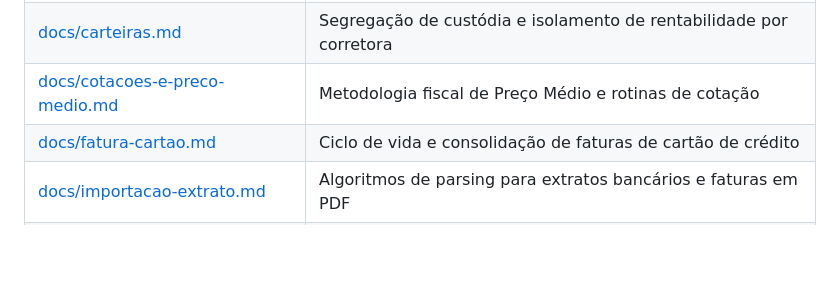
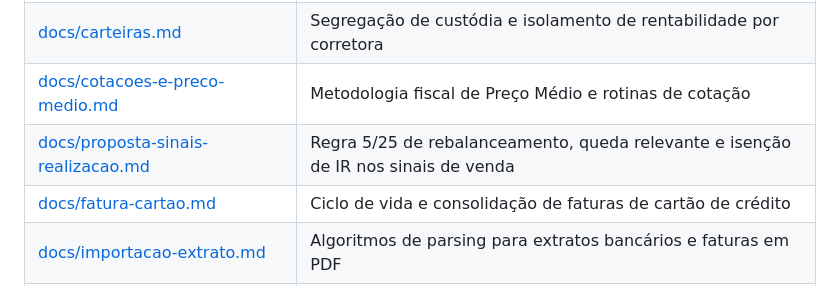
Before and after one commit to ChrystiandaHora/freecash, a Markdown page: README.md, the part around the change. Drawn GitHub-style; blank space fills up the shorter version.

Commit message:
docs(investimentos): registrei a proposta de sinais de realização e a referenciei no README

```diff
--- a/README.md
+++ b/README.md
@@ -181,6 +181,7 @@ Para aprofundamento nas decisões de design e regras contábeis implementadas, c
 | [docs/contas.md](docs/contas.md) | Regras de lançamentos contábeis, conciliação e recorrências |
 | [docs/carteiras.md](docs/carteiras.md) | Segregação de custódia e isolamento de rentabilidade por corretora |
 | [docs/cotacoes-e-preco-medio.md](docs/cotacoes-e-preco-medio.md) | Metodologia fiscal de Preço Médio e rotinas de cotação |
+| [docs/proposta-sinais-realizacao.md](docs/proposta-sinais-realizacao.md) | Regra 5/25 de rebalanceamento, queda relevante e isenção de IR nos sinais de venda |
 | [docs/fatura-cartao.md](docs/fatura-cartao.md) | Ciclo de vida e consolidação de faturas de cartão de crédito |
 | [docs/importacao-extrato.md](docs/importacao-extrato.md) | Algoritmos de parsing para extratos bancários e faturas em PDF |
 | [docs/autenticacao.md](docs/autenticacao.md) | Gestão de identidade, controle de sessões e segurança de acesso |
```
Also changed, not shown: docs/proposta-sinais-realizacao.md (added, +145 -0 lines).
